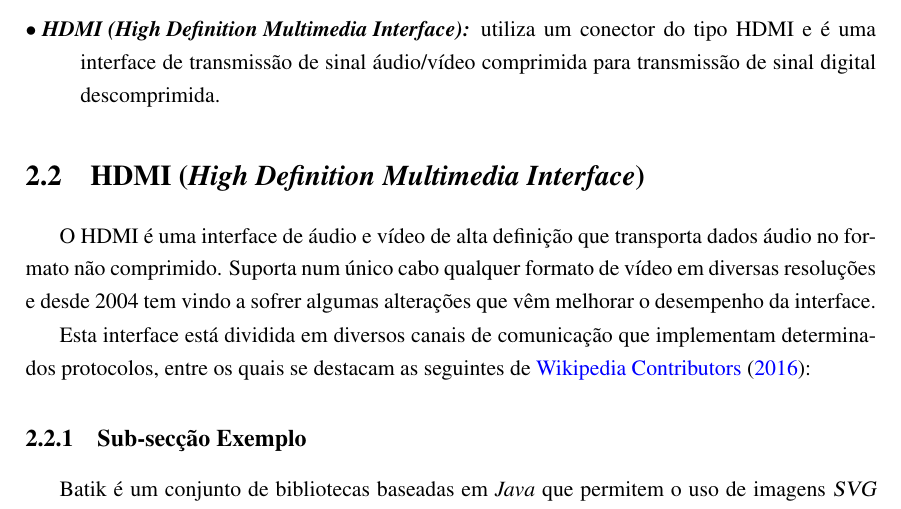
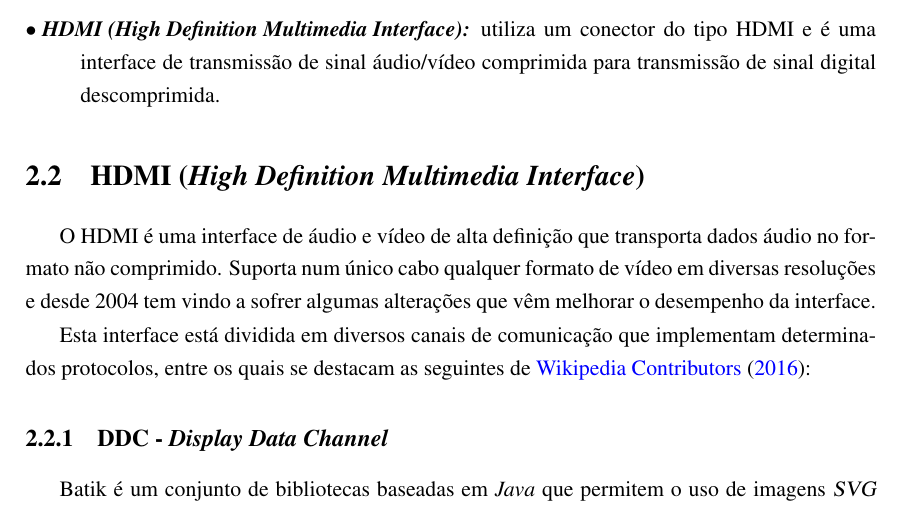
Before and after one commit to marisaoliveira94/Master-Thesis, a LaTeX thesis (mieec-distrib-v2014/pdi.tex, which reads mieec-distrib-v2014/chapter2.tex): part of page 26 of 41, cut so that both start at the same text. Compiled offline with pdfLaTeX.

Commit message:
txs auto checkin

```diff
--- a/mieec-distrib-v2014/chapter2.tex
+++ b/mieec-distrib-v2014/chapter2.tex
@@ -17,8 +17,7 @@ No caso da transmissão de sinais de áudio e vídeo digital existem várias int
 O HDMI é uma interface de áudio e vídeo de alta definição que transporta dados áudio no formato não comprimido. Suporta num único cabo qualquer formato de vídeo em diversas resoluções e desde 2004 tem vindo a sofrer algumas alterações que vêm melhorar o desempenho da interface.
 
 Esta interface está dividida em diversos canais de comunicação que implementam determinados protocolos, entre os quais se destacam as seguintes de \cite{R002}:
-
-\subsection{Sub-secção Exemplo} \label{batik}
+\subsection{DDC - \textit{Display Data Channel} } \label{batik}
 
 Batik é um conjunto de bibliotecas baseadas em \textit{Java} que
 permitem o uso de imagens \svg{} (visualização, geração ou
```
